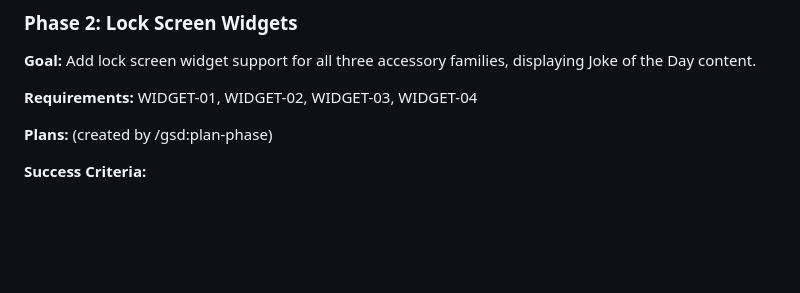
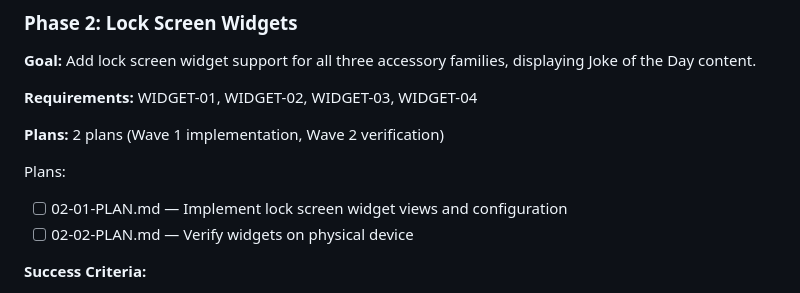
Before and after one commit to itsBrianCreates/mr-funny-jokes-ios-app, a Markdown page: .planning/ROADMAP.md, the part around the change. Drawn GitHub-style; blank space fills up the shorter version.

Commit message:
docs(02): create phase plan
Phase 02: Lock Screen Widgets
- 2 plan(s) in 2 wave(s)
- Wave 1: Implementation (autonomous)
- Wave 2: Device verification (checkpoint)
- Ready for execution

Co-Authored-By: Claude Opus 4.5 <noreply@anthropic.com>

```diff
--- a/.planning/ROADMAP.md
+++ b/.planning/ROADMAP.md
@@ -50,7 +50,11 @@ Plans:
 
 **Requirements:** WIDGET-01, WIDGET-02, WIDGET-03, WIDGET-04
 
-**Plans:** (created by /gsd:plan-phase)
+**Plans:** 2 plans (Wave 1 implementation, Wave 2 verification)
+
+Plans:
+- [ ] 02-01-PLAN.md — Implement lock screen widget views and configuration
+- [ ] 02-02-PLAN.md — Verify widgets on physical device
 
 **Success Criteria:**
 1. Users can add a circular lock screen widget showing character avatar or abbreviated joke
```
Also changed, not shown: 2 other files.
